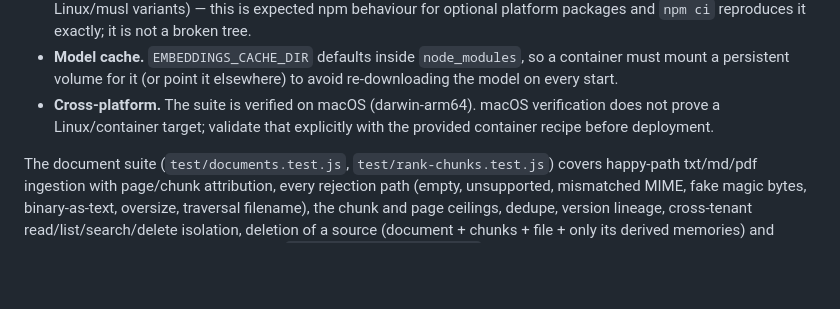
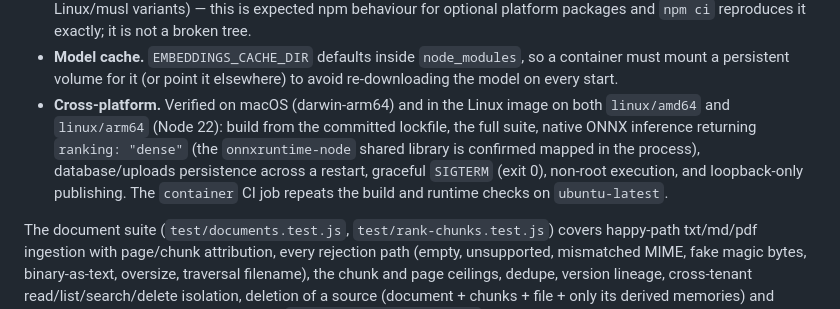
Before and after one commit to ruzzhdontmiss/recall, a Markdown page: README.md, the part around the change. GitHub-like rendering; blank space fills up the shorter version.

Commit message:
docs: record the Linux container verification
Replace the "Linux unproven" note with the checks that actually ran in the
image on linux/amd64 and linux/arm64: lockfile build, 214/214 suite, native
ONNX inference with dense ranking, persistence across restart, graceful
SIGTERM, non-root, and loopback-only publishing.

```diff
--- a/README.md
+++ b/README.md
@@ -662,9 +662,12 @@ SMOKE_SKIP_DENSE=1 npm run smoke:matrix   # skip the scenarios that load the loc
 - **Model cache.** `EMBEDDINGS_CACHE_DIR` defaults inside `node_modules`, so a container must
   mount a persistent volume for it (or point it elsewhere) to avoid re-downloading the model on
   every start.
-- **Cross-platform.** The suite is verified on macOS (darwin-arm64). macOS verification does not
-  prove a Linux/container target; validate that explicitly with the provided container recipe
-  before deployment.
+- **Cross-platform.** Verified on macOS (darwin-arm64) and in the Linux image on both
+  `linux/amd64` and `linux/arm64` (Node 22): build from the committed lockfile, the full suite,
+  native ONNX inference returning `ranking: "dense"` (the `onnxruntime-node` shared library is
+  confirmed mapped in the process), database/uploads persistence across a restart, graceful
+  `SIGTERM` (exit 0), non-root execution, and loopback-only publishing. The `container` CI job
+  repeats the build and runtime checks on `ubuntu-latest`.
 
 
 The document suite (`test/documents.test.js`, `test/rank-chunks.test.js`) covers happy-path
```
